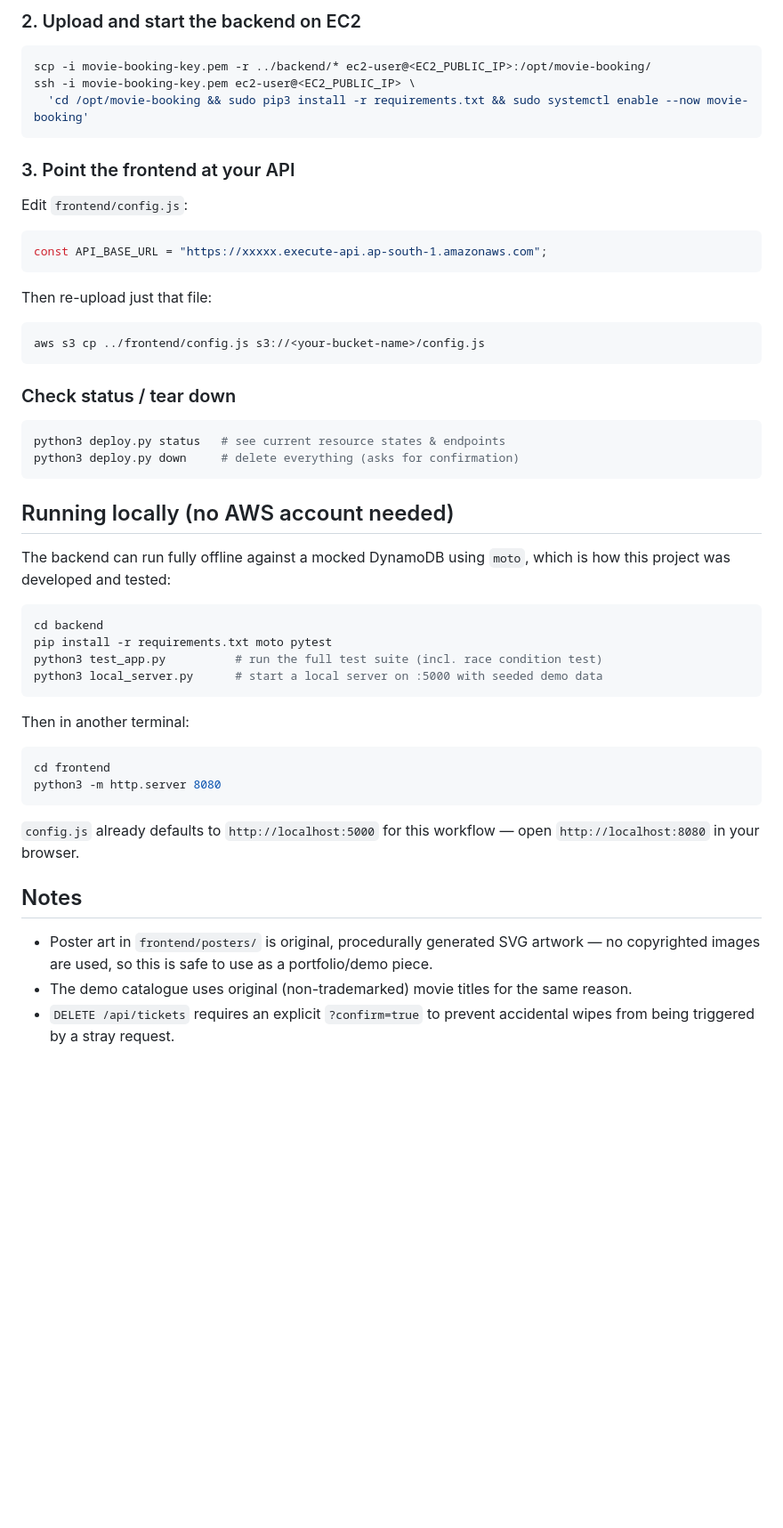
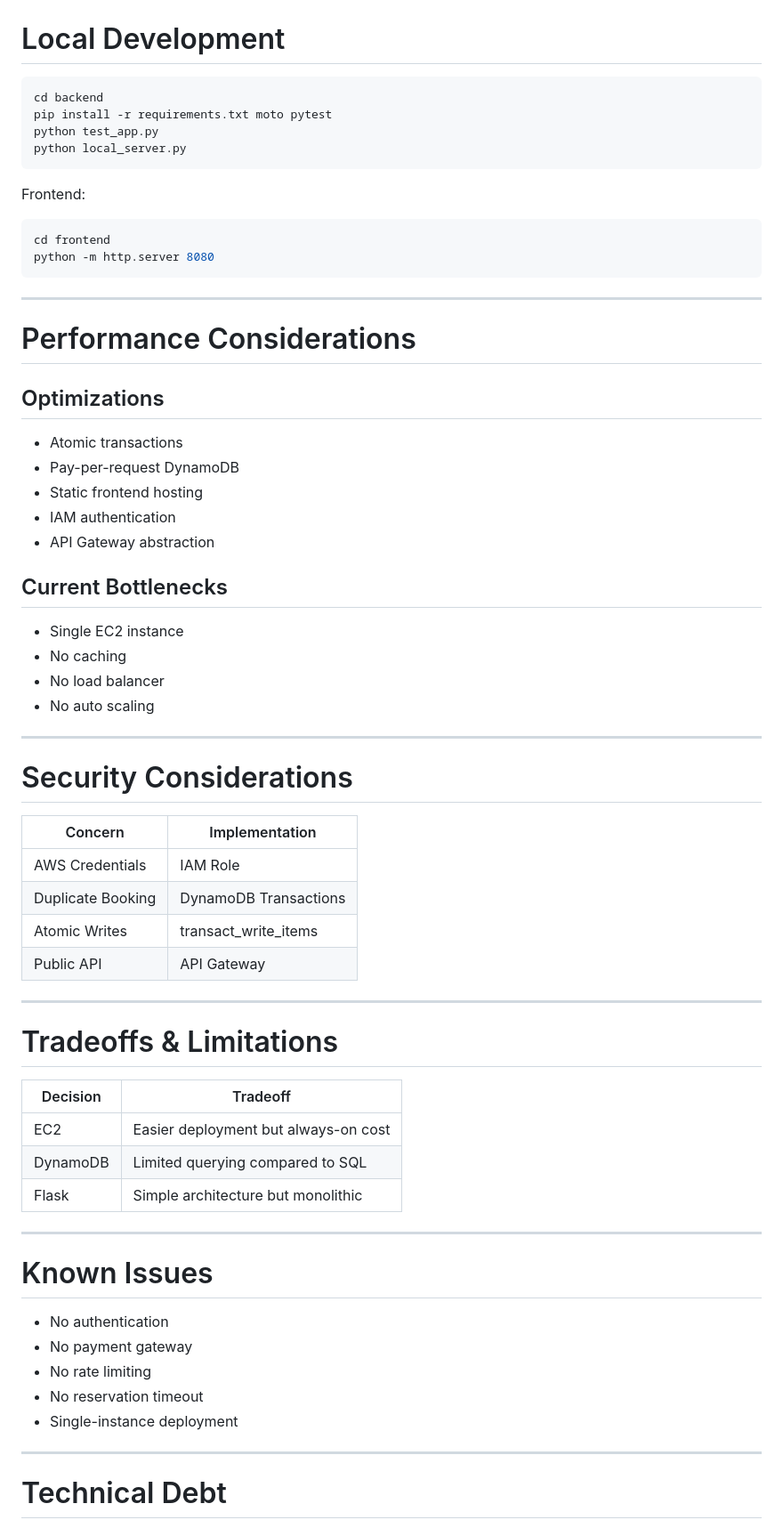
Before and after one commit to Heramb1221/cinebook, a Markdown page: README.md, the part around one of its changes. Shown at 89% size. Drawn GitHub-style; blank space fills up the shorter version.

````diff
--- a/README.md
+++ b/README.md
@@ -100,57 +224,71 @@ At the end it prints the S3 website URL, the API Gateway endpoint, and the EC2 I
 
-### 2. Upload and start the backend on EC2
-
-```bash
-scp -i movie-booking-key.pem -r ../backend/* ec2-user@<EC2_PUBLIC_IP>:/opt/movie-booking/
-ssh -i movie-booking-key.pem ec2-user@<EC2_PUBLIC_IP> \
-  'cd /opt/movie-booking && sudo pip3 install -r requirements.txt && sudo systemctl enable --now movie-booking'
-```
-
-### 3. Point the frontend at your API
-
-Edit `frontend/config.js`:
-
-```js
-const API_BASE_URL = "https://xxxxx.execute-api.ap-south-1.amazonaws.com";
-```
-
-Then re-upload just that file:
-
-```bash
-aws s3 cp ../frontend/config.js s3://<your-bucket-name>/config.js
-```
-
-### Check status / tear down
-
-```bash
-python3 deploy.py status   # see current resource states & endpoints
-python3 deploy.py down     # delete everything (asks for confirmation)
-```
-
-## Running locally (no AWS account needed)
-
-The backend can run fully offline against a mocked DynamoDB using `moto`, which is
-how this project was developed and tested:
+# Local Development
 
 ```bash
 cd backend
 pip install -r requirements.txt moto pytest
-python3 test_app.py          # run the full test suite (incl. race condition test)
-python3 local_server.py      # start a local server on :5000 with seeded demo data
+python test_app.py
+python local_server.py
 ```
 
-Then in another terminal:
+Frontend:
 
 ```bash
 cd frontend
-python3 -m http.server 8080
+python -m http.server 8080
 ```
 
-`config.js` already defaults to `http://localhost:5000` for this workflow — open
-`http://localhost:8080` in your browser.
+---
 
-## Notes
+# Performance Considerations
 
-- Poster art in `frontend/posters/` is original, procedurally generated SVG artwork — no copyrighted images are used, so this is safe to use as a portfolio/demo piece.
-- The demo catalogue uses original (non-trademarked) movie titles for the same reason.
-- `DELETE /api/tickets` requires an explicit `?confirm=true` to prevent accidental wipes from being triggered by a stray request.
+## Optimizations
+
+- Atomic transactions
+- Pay-per-request DynamoDB
+- Static frontend hosting
+- IAM authentication
+- API Gateway abstraction
+
+## Current Bottlenecks
+
+- Single EC2 instance
+- No caching
+- No load balancer
+- No auto scaling
+
+---
+
+# Security Considerations
+
+| Concern | Implementation |
+|---|---|
+| AWS Credentials | IAM Role |
+| Duplicate Booking | DynamoDB Transactions |
+| Atomic Writes | transact_write_items |
+| Public API | API Gateway |
+
+---
+
+# Tradeoffs & Limitations
+
+| Decision | Tradeoff |
+|---|---|
+| EC2 | Easier deployment but always-on cost |
+| DynamoDB | Limited querying compared to SQL |
+| Flask | Simple architecture but monolithic |
+
+---
+
+# Known Issues
+
+- No authentication
+- No payment gateway
+- No rate limiting
+- No reservation timeout
+- Single-instance deployment
+
+---
+
+# Technical Debt
+
````
Also changed, not shown: other parts of README.md (+233 -68 lines).
